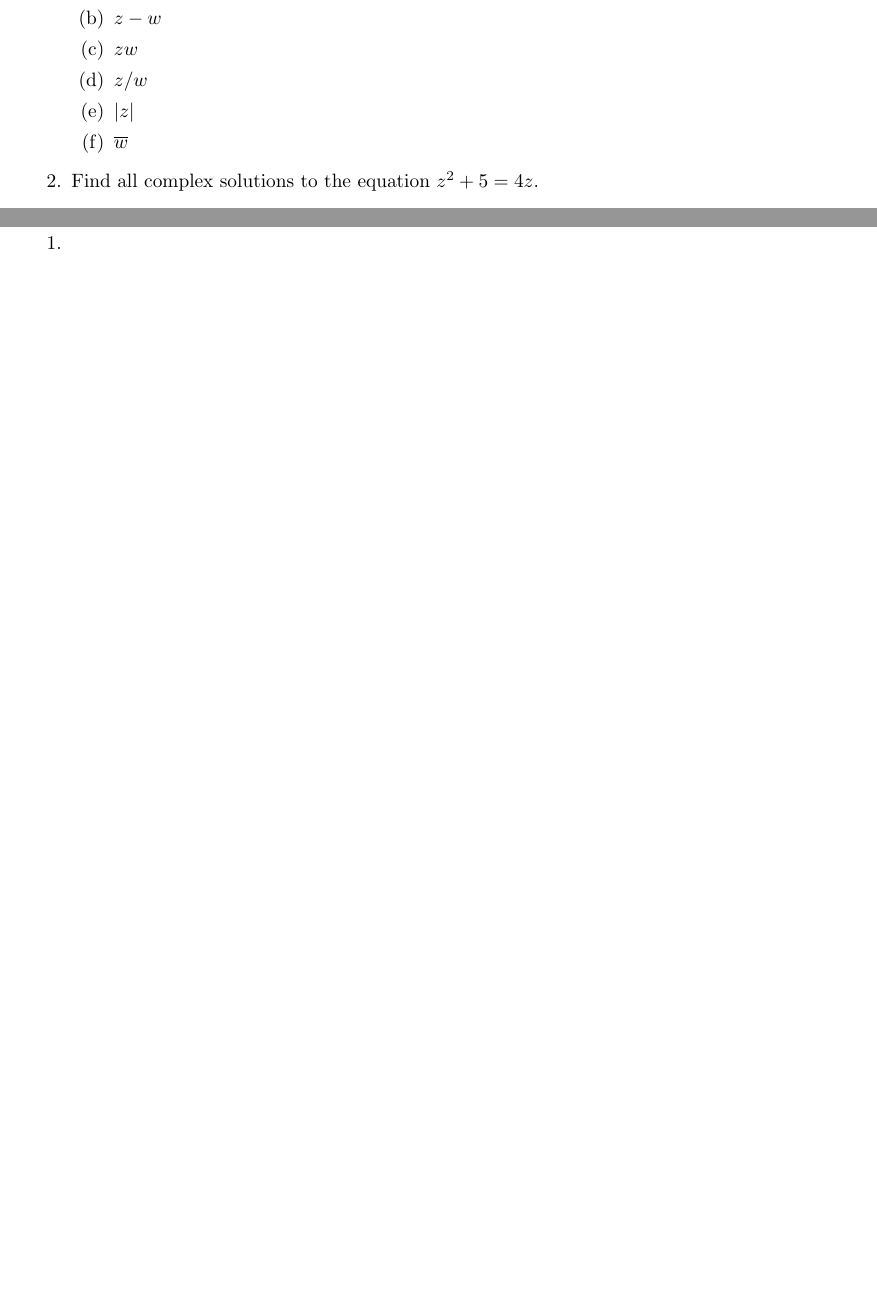
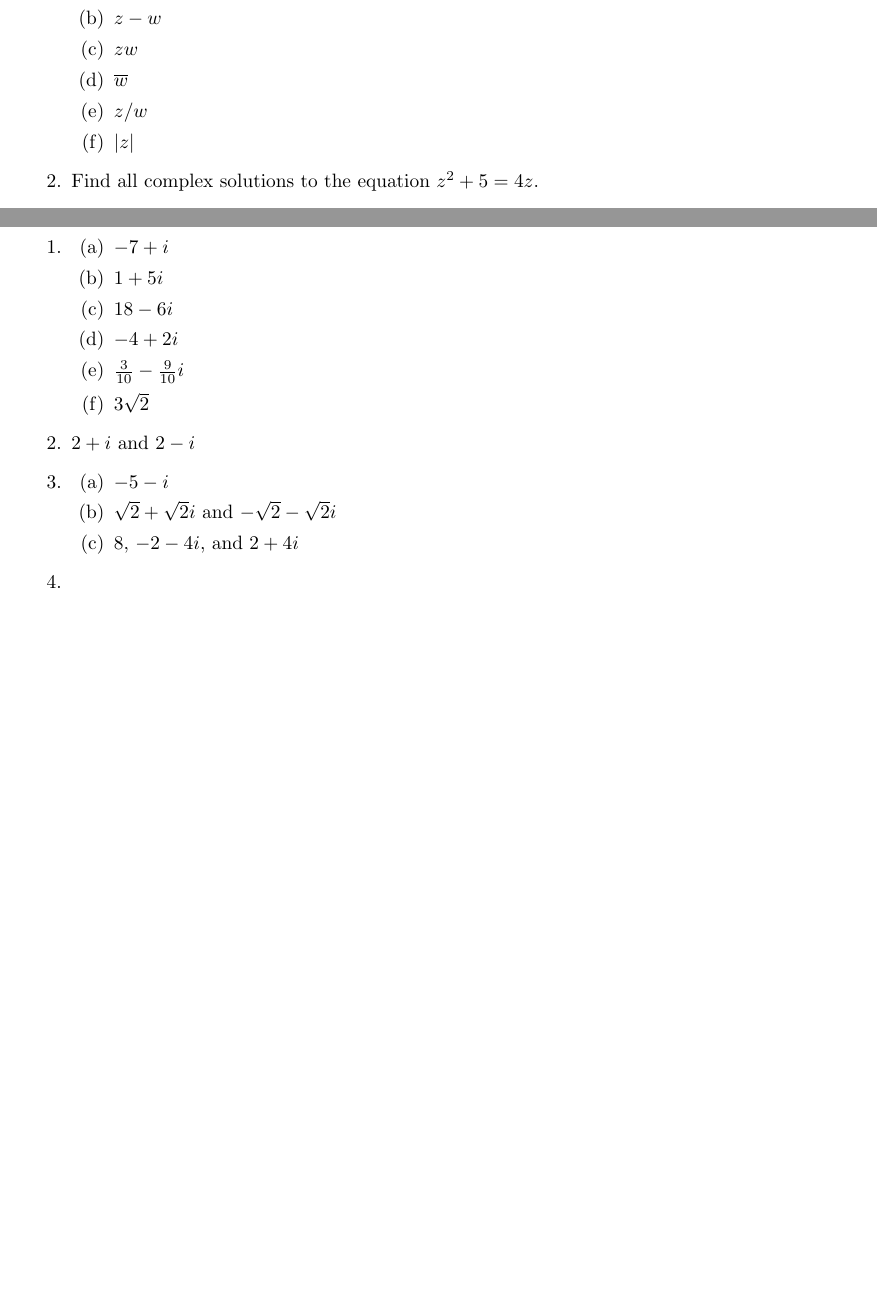
Before and after one commit to azhou5849/azhou5849.github.io, a LaTeX document (teaching/precalc/precalc-m2.tex, which reads teaching/precalc/precalc-m2-complex.tex): two parts of pages 8 and 11 of 11, joined at a grey line, cut so that both start at the same text, the shorter picture padded with empty space. Compiled offline with pdfLaTeX.

Commit message:
complex 1 answers 1-3

```diff
--- a/teaching/precalc/precalc-m2-complex.tex
+++ b/teaching/precalc/precalc-m2-complex.tex
@@ -10,9 +10,9 @@ Throughout, $\mathbb{R}$ denotes the set of all real numbers and $\mathbb{C}$ de
 \item $z + w$
 \item $z - w$
 \item $zw$
+\item $\bar{w}$
 \item $z/w$
 \item $\lvert z\rvert$
-\item $\bar{w}$
 \end{enumerate}
 \item Find all complex solutions to the equation $z^2 + 5 = 4z$.
 \item Identify each of the following complex numbers.
@@ -139,5 +139,19 @@ for all $z,w\in\mathbb{C}$ and $f(r) = r$ for all $r\in\mathbb{R}$.
 \subsection{Answers}
 
 \begin{enumerate}
+\item \begin{enumerate}
+\item $-7 + i$
+\item $1 + 5i$
+\item $18 - 6i$
+\item $-4 + 2i$
+\item $\frac{3}{10} - \frac{9}{10}i$
+\item $3\sqrt{2}$
+\end{enumerate}
+\item $2 + i$ and $2 - i$
+\item \begin{enumerate}
+\item $-5 - i$
+\item $\sqrt{2} + \sqrt{2}i$ and $-\sqrt{2} - \sqrt{2}i$
+\item $8$, $-2 - 4i$, and $2 + 4i$
+\end{enumerate}
 \item
 \end{enumerate}
```
Also changed, not shown: teaching/precalc/precalc-m2.pdf.
